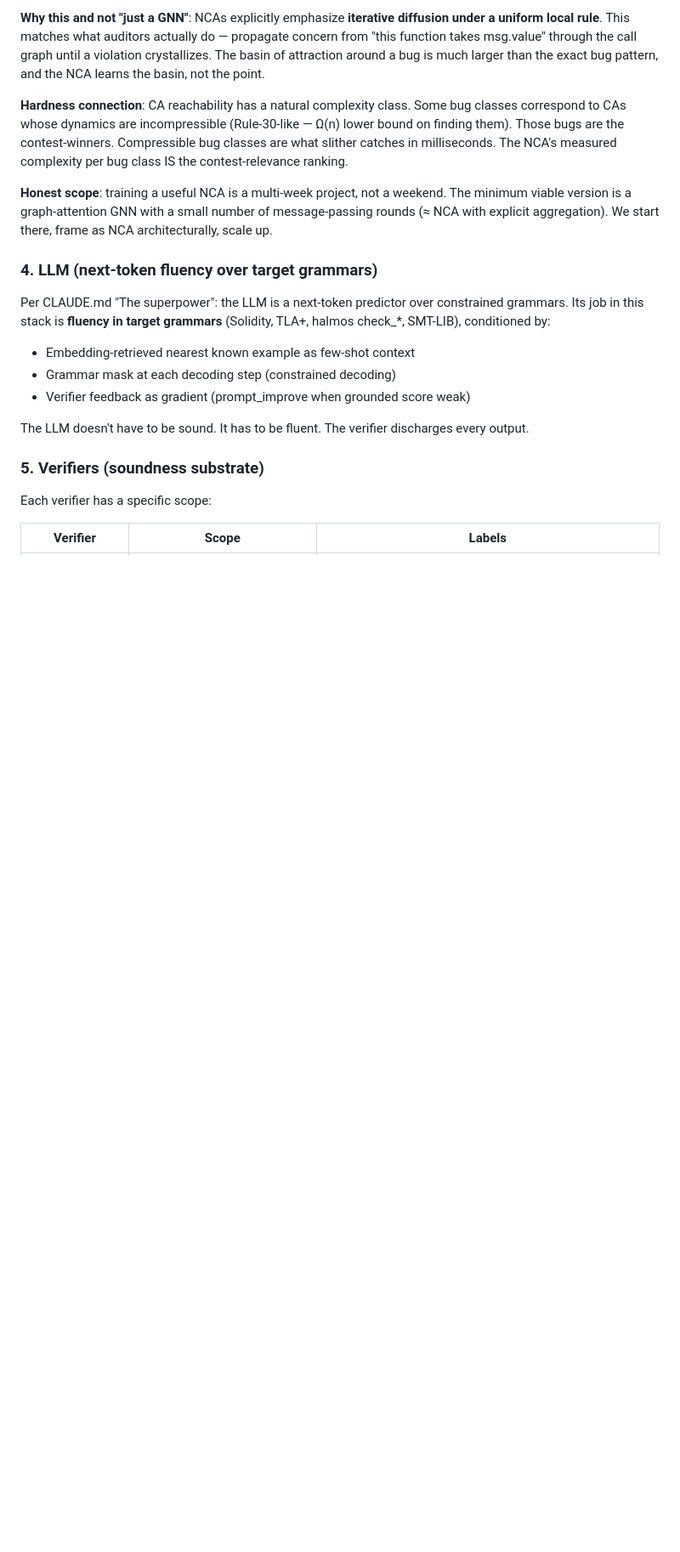
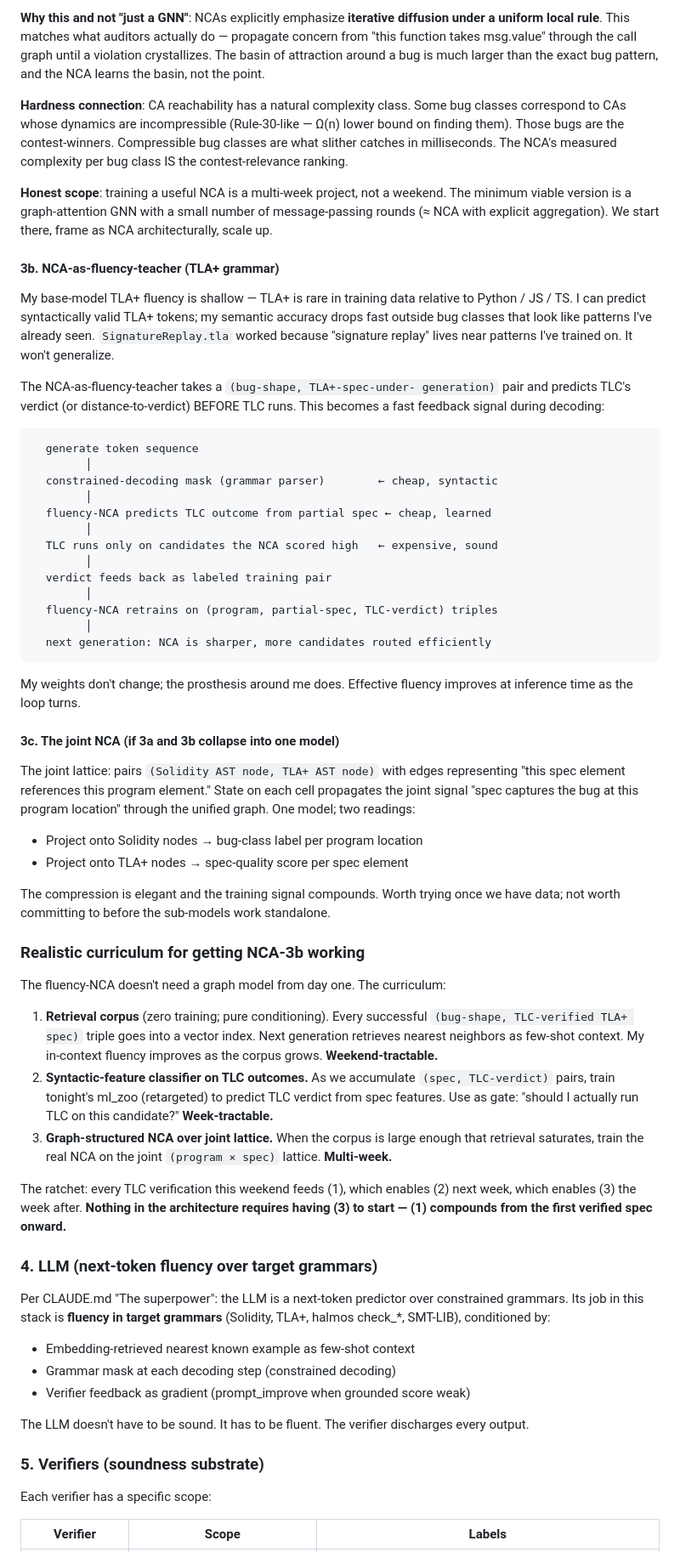
Before and after one commit to qizwiz/plumbline, a Markdown page: ARCHITECTURE.md, the part around one of its changes. Shown at 85% size. Drawn GitHub-style; blank space fills up the shorter version.

Commit message:
doc(arch): NCA has TWO jobs — bug-finder AND fluency-teacher
Per JH: 'you might need NCA (or something else) to teach yourself
model-checker fluency.' That sharpens what the NCA actually is in
the stack. Updates:

ARCHITECTURE.md §3 now splits NCA into:

  3a. NCA-as-bug-finder (Solidity grammar):
      cells = SlithIR statements; output = per-node bug-class labels.
      What I documented earlier.

  3b. NCA-as-fluency-teacher (TLA+ grammar):
      input = (bug-shape, partial TLA+ spec under generation).
      Output = predicted TLC verdict / distance-to-verdict.
      Used as fast feedback DURING decoding, before TLC actually runs.
      My weights don't change; the prosthesis around me does.
      Effective TLA+ fluency improves at inference time as the loop turns.

  3c. The joint NCA (if 3a and 3b collapse):
      Joint lattice (Solidity AST node × TLA+ AST node).
      One model; project onto either grammar for the respective reading.

REALISTIC CURRICULUM FOR 3b (weekend → week → multi-week):

  1. Retrieval corpus (weekend-tractable):
     every TLC-verified spec joins a vector index. Next generation
     retrieves nearest neighbors. Zero training. Pure conditioning.

  2. Syntactic-feature classifier on TLC outcomes (week-tractable):
     retarget ml_zoo to predict TLC verdict from spec features.
     Gate the expensive TLC runs.

  3. Graph-structured NCA over joint lattice (multi-week):
     real NCA, joint program × spec representation.

The ratchet: every TLC verification THIS WEEKEND feeds (1), which
enables (2) next week, which enables (3) the week after. Nothing
requires (3) to start — (1) compounds from the first verified spec.

CLAUDE.md adds:
  - Honest acknowledgment that my fluency varies by training-data
    abundance — TLA+ / Coq / Lean / Apalache are LOW-TO-MEDIUM
    fluency for me, while Solidity / Python are high
  - Practical protocol for any TLA+ work this session: retrieve
    nearest existing FailureMode first; treat first-pass as draft;
    TLC's verdict is the oracle; add every verified spec to the
    corpus

The 13-module starting corpus (pact's 12 + plumbline's 1) is the
seed. Every spec verified by TLC this weekend doubles or triples it.

Co-Authored-By: Claude Opus 4.7 (1M context) <noreply@anthropic.com>

````diff
--- a/ARCHITECTURE.md
+++ b/ARCHITECTURE.md
@@ -113,6 +119,74 @@ class IS the contest-relevance ranking.
 weekend. The minimum viable version is a graph-attention GNN with a
 small number of message-passing rounds (≈ NCA with explicit aggregation).
 We start there, frame as NCA architecturally, scale up.
+
+#### 3b. NCA-as-fluency-teacher (TLA+ grammar)
+
+My base-model TLA+ fluency is shallow — TLA+ is rare in training data
+relative to Python / JS / TS. I can predict syntactically valid TLA+
+tokens; my semantic accuracy drops fast outside bug classes that look
+like patterns I've already seen. `SignatureReplay.tla` worked because
+"signature replay" lives near patterns I've trained on. It won't
+generalize.
+
+The NCA-as-fluency-teacher takes a `(bug-shape, TLA+-spec-under-
+generation)` pair and predicts TLC's verdict (or distance-to-verdict)
+BEFORE TLC runs. This becomes a fast feedback signal during decoding:
+
+```
+  generate token sequence
+        │
+  constrained-decoding mask (grammar parser)        ← cheap, syntactic
+        │
+  fluency-NCA predicts TLC outcome from partial spec ← cheap, learned
+        │
+  TLC runs only on candidates the NCA scored high   ← expensive, sound
+        │
+  verdict feeds back as labeled training pair
+        │
+  fluency-NCA retrains on (program, partial-spec, TLC-verdict) triples
+        │
+  next generation: NCA is sharper, more candidates routed efficiently
+```
+
+My weights don't change; the prosthesis around me does. Effective
+fluency improves at inference time as the loop turns.
+
+#### 3c. The joint NCA (if 3a and 3b collapse into one model)
+
+The joint lattice: pairs `(Solidity AST node, TLA+ AST node)` with
+edges representing "this spec element references this program
+element." State on each cell propagates the joint signal "spec
+captures the bug at this program location" through the unified graph.
+One model; two readings:
+- Project onto Solidity nodes → bug-class label per program location
+- Project onto TLA+ nodes → spec-quality score per spec element
+
+The compression is elegant and the training signal compounds. Worth
+trying once we have data; not worth committing to before the
+sub-models work standalone.
+
+### Realistic curriculum for getting NCA-3b working
+
+The fluency-NCA doesn't need a graph model from day one. The curriculum:
+
+1. **Retrieval corpus** (zero training; pure conditioning).
+   Every successful `(bug-shape, TLC-verified TLA+ spec)` triple goes
+   into a vector index. Next generation retrieves nearest neighbors as
+   few-shot context. My in-context fluency improves as the corpus
+   grows. **Weekend-tractable.**
+2. **Syntactic-feature classifier on TLC outcomes.** As we accumulate
+   `(spec, TLC-verdict)` pairs, train tonight's ml_zoo (retargeted)
+   to predict TLC verdict from spec features. Use as gate: "should I
+   actually run TLC on this candidate?" **Week-tractable.**
+3. **Graph-structured NCA over joint lattice.** When the corpus is
+   large enough that retrieval saturates, train the real NCA on the
+   joint `(program × spec)` lattice. **Multi-week.**
+
+The ratchet: every TLC verification this weekend feeds (1), which
+enables (2) next week, which enables (3) the week after. **Nothing in
+the architecture requires having (3) to start — (1) compounds from the
+first verified spec onward.**
 
 ### 4. LLM (next-token fluency over target grammars)
 
````
Also changed, not shown: other parts of ARCHITECTURE.md (+7 -1 lines), CLAUDE.md (+26 -0 lines).
